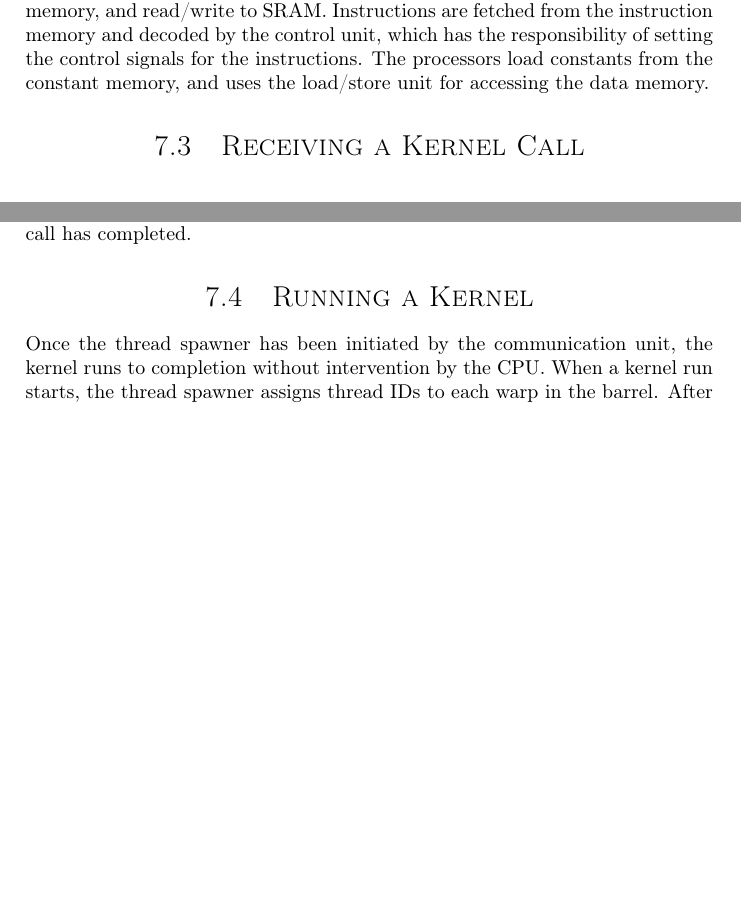
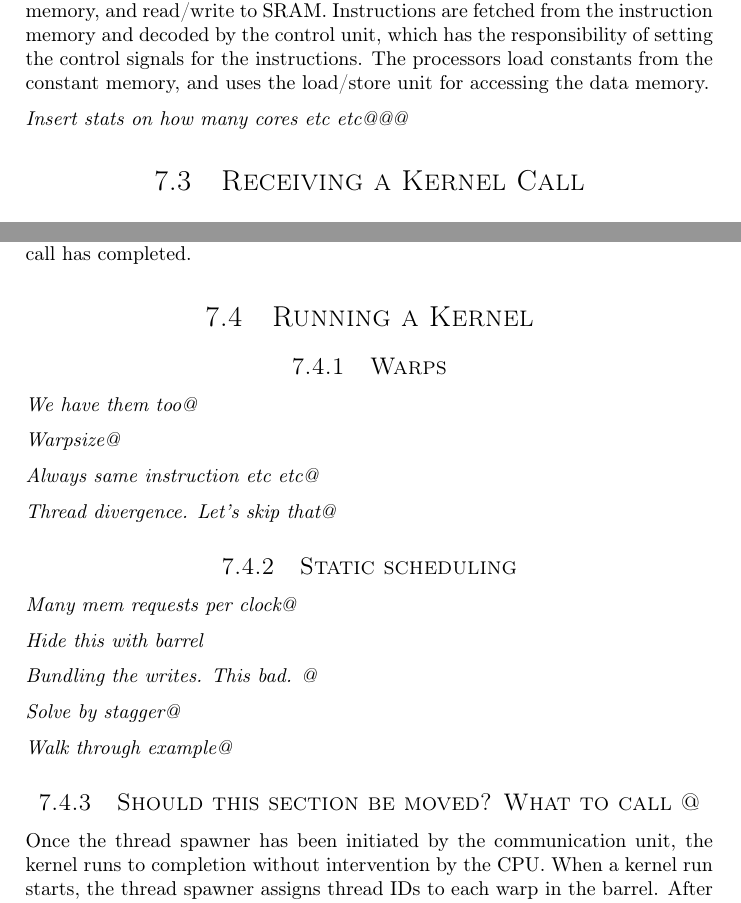
Before and after one commit to dmpro2014/report, a LaTeX thesis (report/main/report.tex, which reads report/gpu/gpu.tex): two parts of pages 34 and 35 of 88 before the commit and two parts of pages 34 and 35 of 89 after it, joined at a grey line, cut so that both start at the same text, the shorter picture padded with empty space. Compiled offline with pdfLaTeX.

Commit message:
Add outline for barrel and warp introduction

```diff
--- a/report/gpu/gpu.tex
+++ b/report/gpu/gpu.tex
@@ -39,6 +39,9 @@ The CPU issues commands to the communication unit in the GPU. Commands are launc
 Instructions are fetched from the instruction memory and decoded by the control unit, which has the responsibility of setting the control signals for the instructions.
 The processors load constants from the constant memory, and uses the load/store unit for accessing the data memory.
 
+\emph{Insert stats on how many cores etc etc@@@}
+
+
 \section{Receiving a Kernel Call}
 \begin{figure}[H]
 \centering
@@ -56,6 +59,33 @@ After holding the kernel launch signals high, the communication unit has complet
 When the kernel completes executing, the thread spawner asserts the kernel done signal, and the communication unit forwards the signal to the CPU, indicating that the kernel call has completed.
 
 \section{Running a Kernel}
+
+\subsection{Warps}
+
+\emph{We have them too@}
+
+\emph{Warpsize@}
+
+\emph{Always same instruction etc etc@}
+
+\emph{Thread divergence. Let's skip that@}
+
+
+\subsection{Static scheduling}
+
+\emph{Many mem requests per clock@}
+
+\emph{Hide this with barrel}
+
+\emph{Bundling the writes. This bad. @}
+
+\emph{Solve by stagger@}
+
+\emph{Walk through example@}
+
+
+\subsection{Should this section be moved? What to call @}
+
 Once the thread spawner has been initiated by the communication unit, the kernel runs to completion without intervention by the CPU.
 When a kernel run starts, the thread spawner assigns thread IDs to each warp in the barrel.
 After the initial IDs have been assigned the GPU enters normal execution.
```
